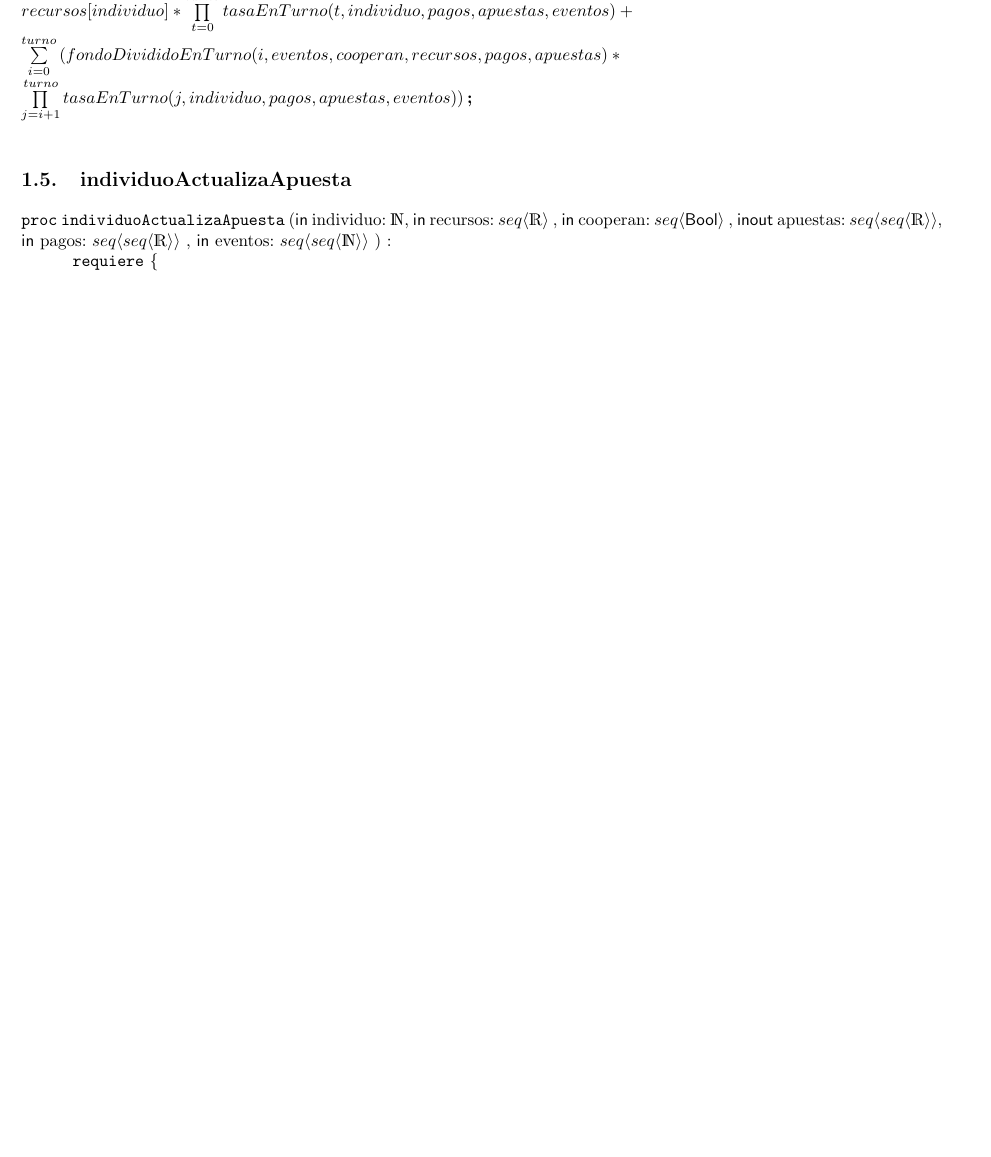
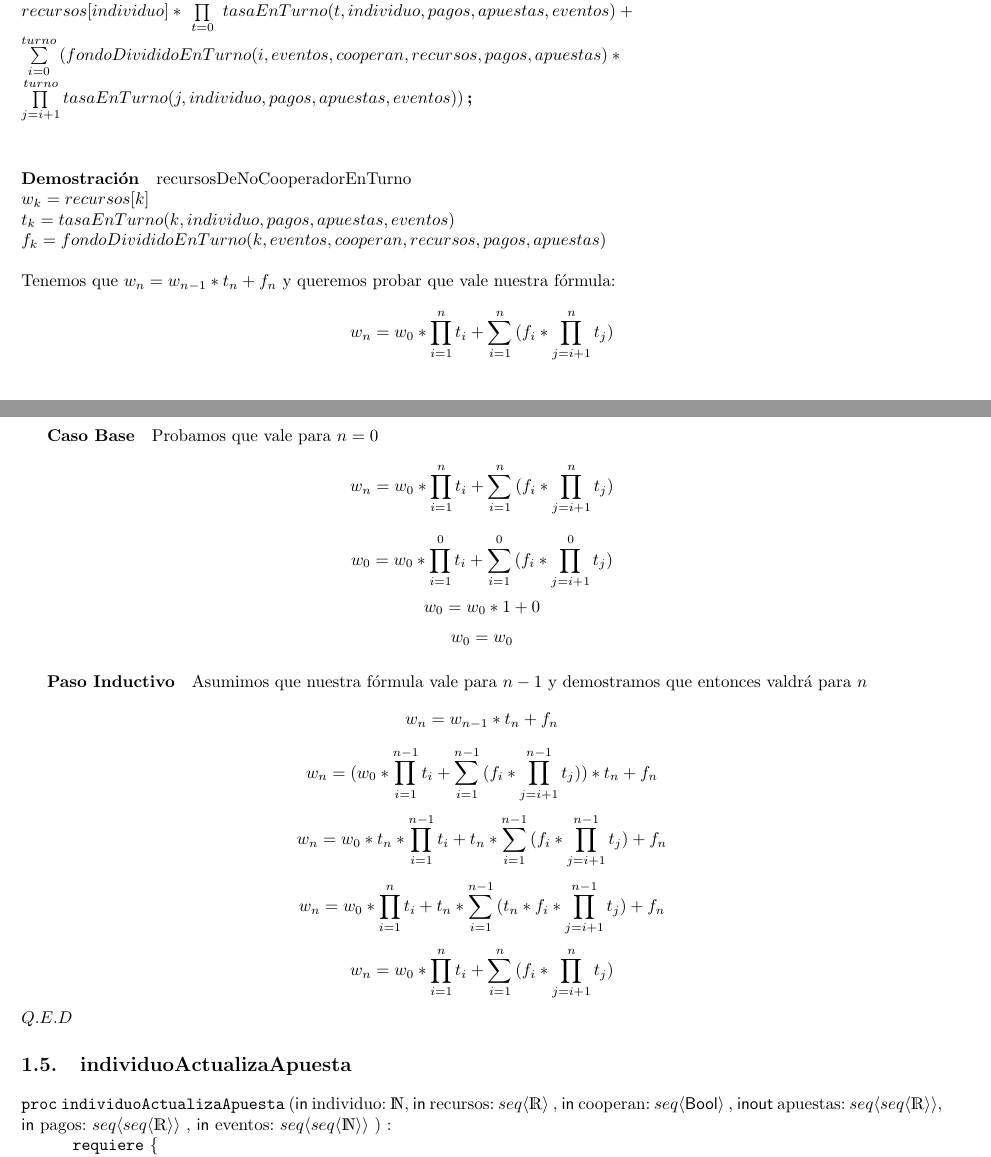
Before and after one commit to Flopyflor/TP1-ALGO, a LaTeX document (ejemplo_tp/ejemplo_tp_grupal.tex): part of page 4 of 10 before the commit and two parts of pages 4 and 5 of 11 after it, the two joined at a grey line, cut so that both start at the same text, the shorter picture padded with empty space. Compiled offline with pdfLaTeX.

Commit message:
Demostración 1.4 recursosDeNoCooperadorEnTurno

```diff
--- a/ejemplo_tp/ejemplo_tp_grupal.tex
+++ b/ejemplo_tp/ejemplo_tp_grupal.tex
@@ -197,6 +197,24 @@ pagos: \TLista{\TLista{\float}}, apuestas: \TLista{\TLista{\float}}, cooperan: \
 	\sum\limits_{i=0}^{turno}{(fondoDivididoEnTurno(i, eventos, cooperan, recursos, pagos, apuestas)} *\\
  	\prod\limits_{j=i+1}^{turno}{tasaEnTurno(j, individuo, pagos, apuestas, eventos)} \text{)}
 }
+\paragraph{Demostración}recursosDeNoCooperadorEnTurno\\
+$w_k = recursos[k]$\\
+$t_k = tasaEnTurno(k, individuo, pagos, apuestas, eventos)$\\
+$f_k = fondoDivididoEnTurno(k, eventos, cooperan, recursos, pagos, apuestas)$\\
+\\
+Tenemos que $w_n = w_{n-1} * t_n + f_n$ y queremos probar que vale nuestra fórmula: \[w_n = w_0 * \prod\limits_{i=1}^{n}{t_i} + \sum\limits_{i=1}^{n}{(f_i * \prod\limits_{j=i+1}^{n}{t_j})}\]
+\subparagraph{Caso Base}Probamos que vale para $n=0$
+\[w_n = w_0 * \prod\limits_{i=1}^{n}{t_i} + \sum\limits_{i=1}^{n}{(f_i * \prod\limits_{j=i+1}^{n}{t_j})}\]
+\[w_0 = w_0 * \prod\limits_{i=1}^{0}{t_i} + \sum\limits_{i=1}^{0}{(f_i * \prod\limits_{j=i+1}^{0}{t_j})}\]
+\[w_0 = w_0 * 1 + 0\]
+\[w_0 = w_0 \]
+\subparagraph{Paso Inductivo}Asumimos que nuestra fórmula vale para $n-1$ y demostramos que entonces valdrá para $n$
+\[w_n = w_{n-1} * t_n + f_n\]
+\[w_n = (w_0 * \prod\limits_{i=1}^{n-1}{t_i} + \sum\limits_{i=1}^{n-1}{(f_i * \prod\limits_{j=i+1}^{n-1}{t_j})}) * t_n + f_n\]
+\[w_n = w_0 * t_n * \prod\limits_{i=1}^{n-1}{t_i} + t_n * \sum\limits_{i=1}^{n-1}{(f_i * \prod\limits_{j=i+1}^{n-1}{t_j})} + f_n\]
+\[w_n = w_0 * \prod\limits_{i=1}^{n}{t_i} + t_n * \sum\limits_{i=1}^{n-1}{(t_n * f_i * \prod\limits_{j=i+1}^{n-1}{t_j})} + f_n\]
+\[w_n = w_0 * \prod\limits_{i=1}^{n}{t_i} + \sum\limits_{i=1}^{n}{(f_i * \prod\limits_{j=i+1}^{n}{t_j})}\]
+$Q.E.D$
 
 \subsection{individuoActualizaApuesta}
 
```
Also changed, not shown: ejemplo_tp/ejemplo_tp_grupal.tex (1 more changed lines).
